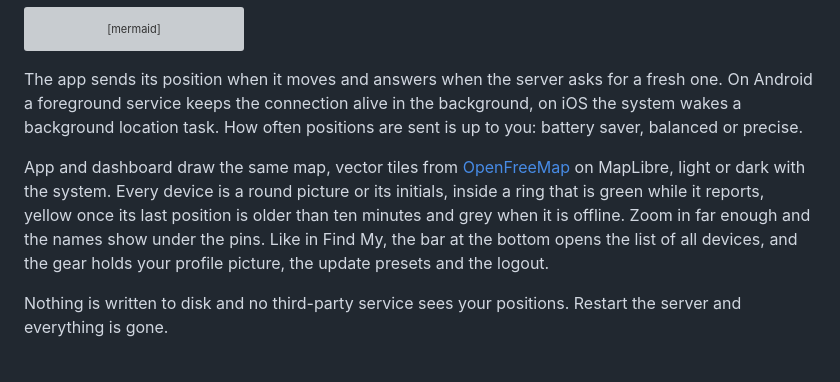
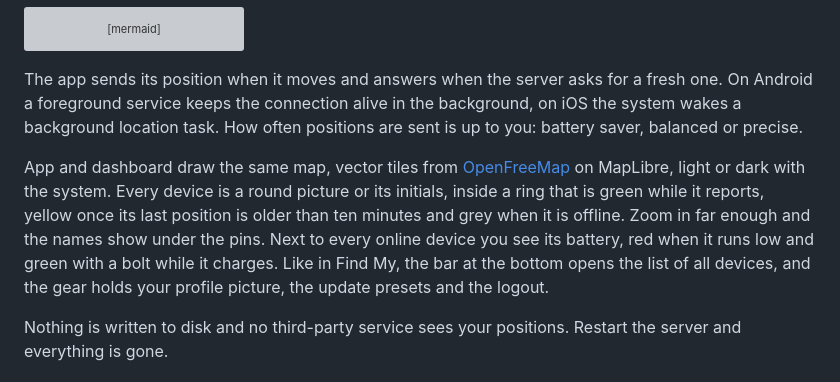
Before and after one commit to vxnsin/NeoPin, a Markdown page: README.md, the part around the change. GitHub-like rendering; grey boxes are pictures that could not be loaded.

Commit message:
README: battery next to every device

```diff
--- a/README.md
+++ b/README.md
@@ -29,7 +29,7 @@ flowchart LR
 
 The app sends its position when it moves and answers when the server asks for a fresh one. On Android a foreground service keeps the connection alive in the background, on iOS the system wakes a background location task. How often positions are sent is up to you: battery saver, balanced or precise.
 
-App and dashboard draw the same map, vector tiles from [OpenFreeMap](https://openfreemap.org) on MapLibre, light or dark with the system. Every device is a round picture or its initials, inside a ring that is green while it reports, yellow once its last position is older than ten minutes and grey when it is offline. Zoom in far enough and the names show under the pins. Like in Find My, the bar at the bottom opens the list of all devices, and the gear holds your profile picture, the update presets and the logout.
+App and dashboard draw the same map, vector tiles from [OpenFreeMap](https://openfreemap.org) on MapLibre, light or dark with the system. Every device is a round picture or its initials, inside a ring that is green while it reports, yellow once its last position is older than ten minutes and grey when it is offline. Zoom in far enough and the names show under the pins. Next to every online device you see its battery, red when it runs low and green with a bolt while it charges. Like in Find My, the bar at the bottom opens the list of all devices, and the gear holds your profile picture, the update presets and the logout.
 
 Nothing is written to disk and no third-party service sees your positions. Restart the server and everything is gone.
 
```
